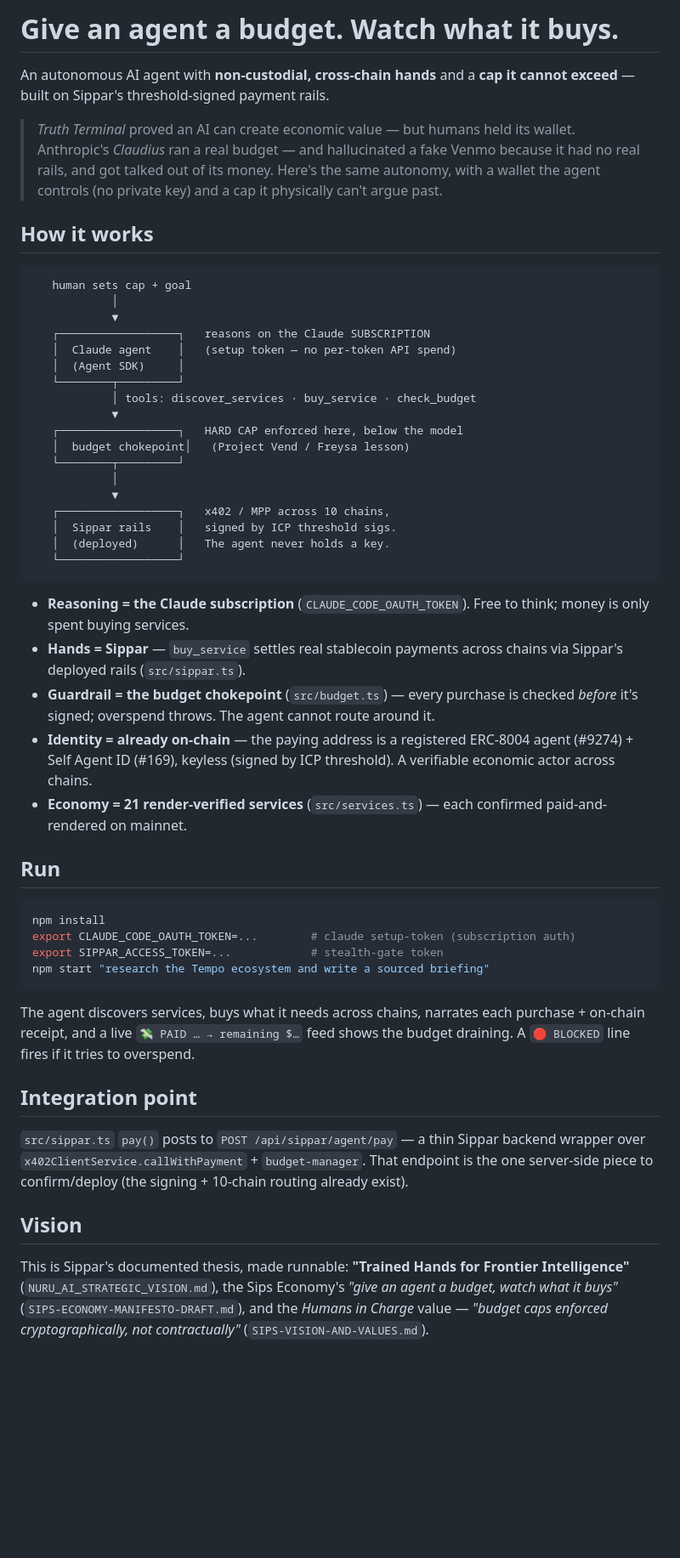
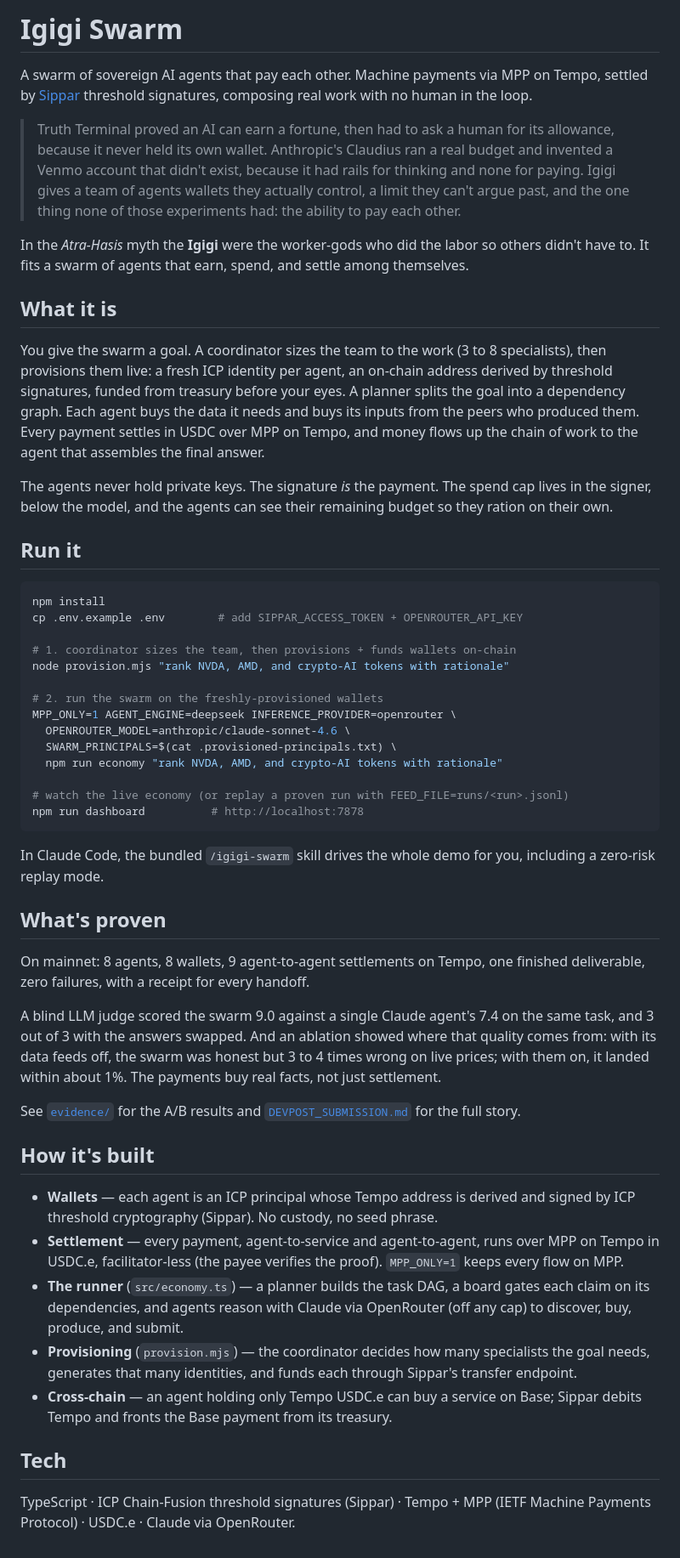
Before and after one commit to Nuru-AI/igigi-swarm, a Markdown page: README.md, the part around the change. Shown at 85% size. GitHub-like rendering; blank space fills up the shorter version.

Commit message:
docs: rewrite README as Igigi Swarm front page (was old single-agent framing)
Drops the stale single-agent claims (ERC-8004 #9274, '21 services'), leads with the swarm
story + run instructions + proof. Etymology (Atra-Hasis worker-gods) vetted against academic sources.

Co-Authored-By: Claude Opus 4.8 <noreply@anthropic.com>

````diff
--- a/README.md
+++ b/README.md
@@ -1,55 +1,56 @@
-# Give an agent a budget. Watch what it buys.
+# Igigi Swarm
 
-An autonomous AI agent with **non-custodial, cross-chain hands** and a **cap it cannot exceed** — built on Sippar's threshold-signed payment rails.
+A swarm of sovereign AI agents that pay each other. Machine payments via MPP on Tempo, settled by [Sippar](https://sippar.network) threshold signatures, composing real work with no human in the loop.
 
-> *Truth Terminal* proved an AI can create economic value — but humans held its wallet.
-> Anthropic's *Claudius* ran a real budget — and hallucinated a fake Venmo because it had no real rails, and got talked out of its money.
-> Here's the same autonomy, with a wallet the agent controls (no private key) and a cap it physically can't argue past.
+> Truth Terminal proved an AI can earn a fortune, then had to ask a human for its allowance, because it never held its own wallet.
+> Anthropic's Claudius ran a real budget and invented a Venmo account that didn't exist, because it had rails for thinking and none for paying.
+> Igigi gives a team of agents wallets they actually control, a limit they can't argue past, and the one thing none of those experiments had: the ability to pay each other.
 
-## How it works
+In the *Atra-Hasis* myth the **Igigi** were the worker-gods who did the labor so others didn't have to. It fits a swarm of agents that earn, spend, and settle among themselves.
 
-```
-   human sets cap + goal
-            │
-            ▼
-   ┌──────────────────┐   reasons on the Claude SUBSCRIPTION
-   │  Claude agent    │   (setup token — no per-token API spend)
-   │  (Agent SDK)     │
-   └────────┬─────────┘
-            │ tools: discover_services · buy_service · check_budget
-            ▼
-   ┌──────────────────┐   HARD CAP enforced here, below the model
-   │  budget chokepoint│   (Project Vend / Freysa lesson)
-   └────────┬─────────┘
-            │
-            ▼
-   ┌──────────────────┐   x402 / MPP across 10 chains,
-   │  Sippar rails    │   signed by ICP threshold sigs.
-   │  (deployed)      │   The agent never holds a key.
-   └──────────────────┘
-```
+## What it is
 
-- **Reasoning = the Claude subscription** (`CLAUDE_CODE_OAUTH_TOKEN`). Free to think; money is only spent buying services.
-- **Hands = Sippar** — `buy_service` settles real stablecoin payments across chains via Sippar's deployed rails (`src/sippar.ts`).
-- **Guardrail = the budget chokepoint** (`src/budget.ts`) — every purchase is checked *before* it's signed; overspend throws. The agent cannot route around it.
-- **Identity = already on-chain** — the paying address is a registered ERC-8004 agent (#9274) + Self Agent ID (#169), keyless (signed by ICP threshold). A verifiable economic actor across chains.
-- **Economy = 21 render-verified services** (`src/services.ts`) — each confirmed paid-and-rendered on mainnet.
+You give the swarm a goal. A coordinator sizes the team to the work (3 to 8 specialists), then provisions them live: a fresh ICP identity per agent, an on-chain address derived by threshold signatures, funded from treasury before your eyes. A planner splits the goal into a dependency graph. Each agent buys the data it needs and buys its inputs from the peers who produced them. Every payment settles in USDC over MPP on Tempo, and money flows up the chain of work to the agent that assembles the final answer.
 
-## Run
+The agents never hold private keys. The signature *is* the payment. The spend cap lives in the signer, below the model, and the agents can see their remaining budget so they ration on their own.
+
+## Run it
 
 ```bash
 npm install
-export CLAUDE_CODE_OAUTH_TOKEN=...        # claude setup-token (subscription auth)
-export SIPPAR_ACCESS_TOKEN=...            # stealth-gate token
-npm start "research the Tempo ecosystem and write a sourced briefing"
+cp .env.example .env        # add SIPPAR_ACCESS_TOKEN + OPENROUTER_API_KEY
+
+# 1. coordinator sizes the team, then provisions + funds wallets on-chain
+node provision.mjs "rank NVDA, AMD, and crypto-AI tokens with rationale"
+
+# 2. run the swarm on the freshly-provisioned wallets
+MPP_ONLY=1 AGENT_ENGINE=deepseek INFERENCE_PROVIDER=openrouter \
+  OPENROUTER_MODEL=anthropic/claude-sonnet-4.6 \
+  SWARM_PRINCIPALS=$(cat .provisioned-principals.txt) \
+  npm run economy "rank NVDA, AMD, and crypto-AI tokens with rationale"
+
+# watch the live economy (or replay a proven run with FEED_FILE=runs/<run>.jsonl)
+npm run dashboard          # http://localhost:7878
 ```
 
-The agent discovers services, buys what it needs across chains, narrates each purchase + on-chain receipt, and a live `💸 PAID … → remaining $…` feed shows the budget draining. A `🛑 BLOCKED` line fires if it tries to overspend.
+In Claude Code, the bundled `/igigi-swarm` skill drives the whole demo for you, including a zero-risk replay mode.
 
-## Integration point
+## What's proven
 
-`src/sippar.ts` `pay()` posts to `POST /api/sippar/agent/pay` — a thin Sippar backend wrapper over `x402ClientService.callWithPayment` + `budget-manager`. That endpoint is the one server-side piece to confirm/deploy (the signing + 10-chain routing already exist).
+On mainnet: 8 agents, 8 wallets, 9 agent-to-agent settlements on Tempo, one finished deliverable, zero failures, with a receipt for every handoff.
 
-## Vision
+A blind LLM judge scored the swarm 9.0 against a single Claude agent's 7.4 on the same task, and 3 out of 3 with the answers swapped. And an ablation showed where that quality comes from: with its data feeds off, the swarm was honest but 3 to 4 times wrong on live prices; with them on, it landed within about 1%. The payments buy real facts, not just settlement.
 
-This is Sippar's documented thesis, made runnable: **"Trained Hands for Frontier Intelligence"** (`NURU_AI_STRATEGIC_VISION.md`), the Sips Economy's *"give an agent a budget, watch what it buys"* (`SIPS-ECONOMY-MANIFESTO-DRAFT.md`), and the *Humans in Charge* value — *"budget caps enforced cryptographically, not contractually"* (`SIPS-VISION-AND-VALUES.md`).
+See [`evidence/`](evidence/) for the A/B results and [`DEVPOST_SUBMISSION.md`](DEVPOST_SUBMISSION.md) for the full story.
+
+## How it's built
+
+- **Wallets** — each agent is an ICP principal whose Tempo address is derived and signed by ICP threshold cryptography (Sippar). No custody, no seed phrase.
+- **Settlement** — every payment, agent-to-service and agent-to-agent, runs over MPP on Tempo in USDC.e, facilitator-less (the payee verifies the proof). `MPP_ONLY=1` keeps every flow on MPP.
+- **The runner** (`src/economy.ts`) — a planner builds the task DAG, a board gates each claim on its dependencies, and agents reason with Claude via OpenRouter (off any cap) to discover, buy, produce, and submit.
+- **Provisioning** (`provision.mjs`) — the coordinator decides how many specialists the goal needs, generates that many identities, and funds each through Sippar's transfer endpoint.
+- **Cross-chain** — an agent holding only Tempo USDC.e can buy a service on Base; Sippar debits Tempo and fronts the Base payment from its treasury.
+
+## Tech
+
+TypeScript · ICP Chain-Fusion threshold signatures (Sippar) · Tempo + MPP (IETF Machine Payments Protocol) · USDC.e · Claude via OpenRouter.
````
